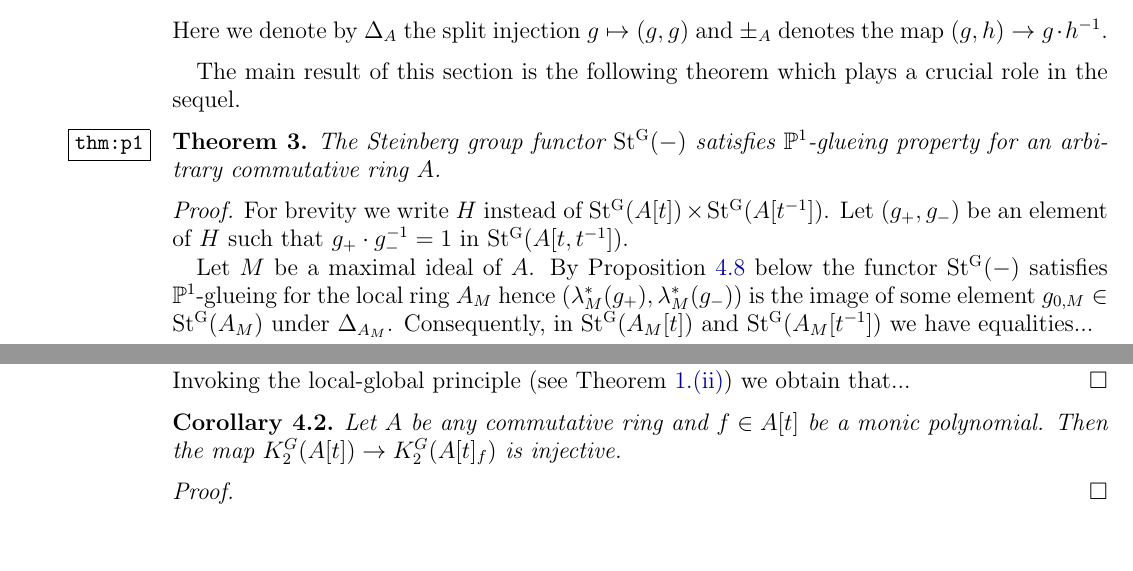
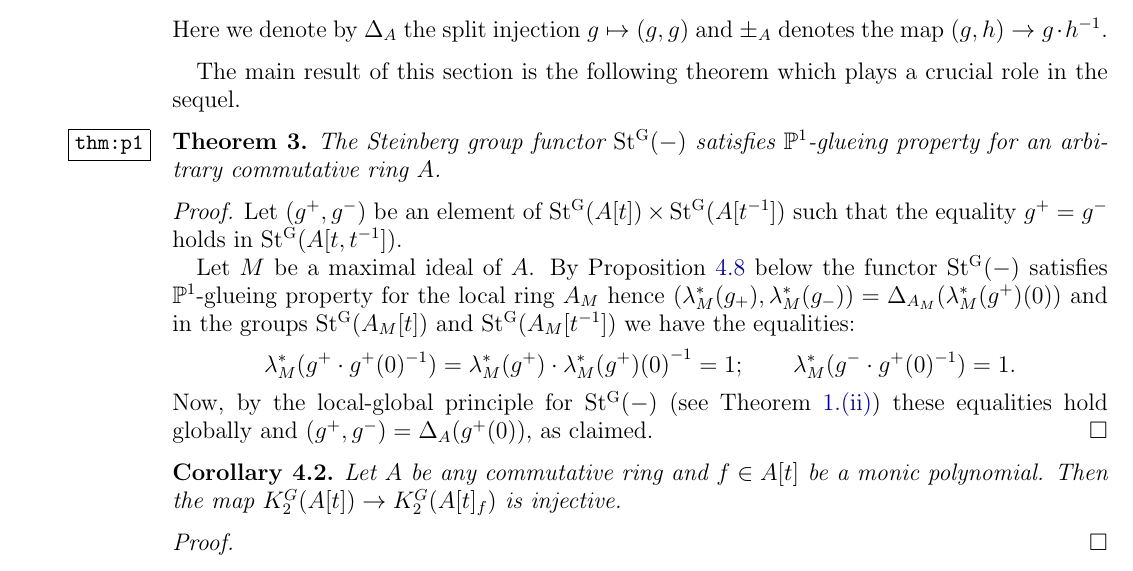
Before and after one commit to sxhya/a1inv-k2, a LaTeX paper (a1inv-k2.tex): two parts of page 5 of 9 before the commit and part of page 5 of 9 after it, the two joined at a grey line, cut so that both start at the same text. Compiled offline with pdfLaTeX.

Commit message:
Fixed proof of Theorem 3

```diff
--- a/a1inv-k2.tex
+++ b/a1inv-k2.tex
@@ -425,15 +425,13 @@ Here we denote by $\Delta_A$ the split injection $g \mapsto (g, g)$ and $\pm_A$
 The main result of this section is the following theorem which plays a crucial role in the sequel.
 \begin{thm} \label{thm:p1} The Steinberg group functor $\St(-)$ satisfies $\Pro^1$-glueing property for an arbitrary commutative ring $A$. \end{thm}
 \begin{proof}
- For brevity we write $H$ instead of $\St(A[t]) \times \St(A[t^{-1}])$.
- Let $(g_+, g_-)$ be an element of $H$ such that $g_+ \cdot g_-^{-1} = 1$ in $\St(A[t, t^{-1}])$.
+ Let $(g^+, g^-)$ be an element of $\St(A[t]) \times \St(A[t^{-1}])$ such that the equality $g^+ = g^-$ holds in $\St(A[t, t^{-1}])$.
 
  Let $M$ be a maximal ideal of $A$.
- By \cref{prop:p1g} below the functor $\St(-)$ satisfies $\Pro^1$-glueing for the local ring $A_M$ hence
- $(\lambda_M^*(g_+), \lambda_M^*(g_-))$ is the image of some element $ g_{0, M} \in \St(A_M)$ under $\Delta_{A_M}$.
- Consequently, in $\St(A_M[t])$ and $\St(A_M[t^{-1}])$ we have equalities...
- $$ ??? $$
- Invoking the local-global principle (see \cref{thm:lg-k2}) we obtain that...
+ By \cref{prop:p1g} below the functor $\St(-)$ satisfies $\Pro^1$-glueing property for the local ring $A_M$ hence
+ $(\lambda_M^*(g_+), \lambda_M^*(g_-)) = \Delta_{A_M}(\lambda_M^*(g^+)(0))$ and in the groups $\St(A_M[t])$ and $\St(A_M[t^{-1}])$ we have the equalities:
+ $$\lambda_M^*(g^+ \cdot g^+(0)^{-1}) = \lambda_M^*(g^+) \cdot {\lambda_M^*(g^+)(0)}^{-1} = 1; \qquad \lambda_M^*(g^-\cdot g^+(0)^{-1}) =1. $$
+ Now, by the local-global principle for $\St(-)$ (see \cref{thm:lg-k2}) these equalities hold globally and $(g^+, g^-) = \Delta_A(g^+(0))$, as claimed.
 \end{proof}
 
 \begin{cor} Let $A$ be any commutative ring and $f\in A[t]$ be a monic polynomial.
```
Also changed, not shown: a1inv-k2.pdf, a1inv-k2.tex (2 more changed lines).
